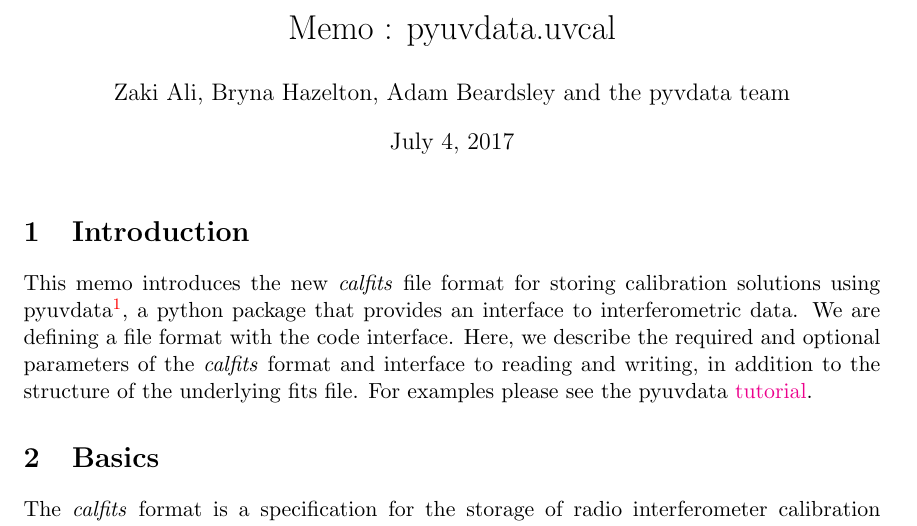
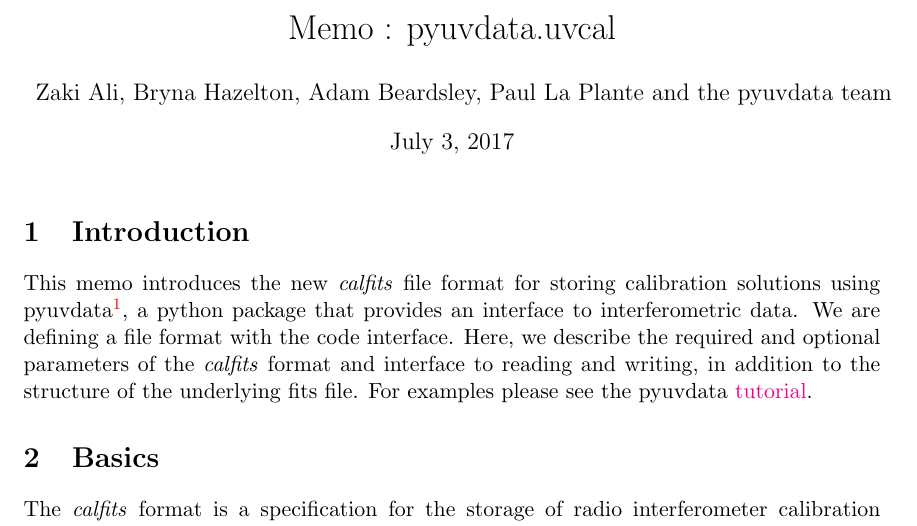
Before and after one commit to RadioAstronomySoftwareGroup/pyuvdata, a LaTeX document (docs/references/calfits_memo.tex): part of page 1 of 4, cut so that both start at the same text. Compiled offline with pdfLaTeX.

Commit message:
Add Paul as author and add date

```diff
--- a/docs/references/calfits_memo.tex
+++ b/docs/references/calfits_memo.tex
@@ -13,8 +13,8 @@
 }
 
 \title{Memo : pyuvdata.uvcal}
-\author{Zaki Ali, Bryna Hazelton, Adam Beardsley and the pyvdata team}
-%\date{}							% Activate to display a given date or no date
+\author{Zaki Ali, Bryna Hazelton, Adam Beardsley, Paul La Plante and the pyuvdata team}
+\date{July 3, 2017}							% Activate to display a given date or no date
 
 \begin{document}
 \maketitle
```
